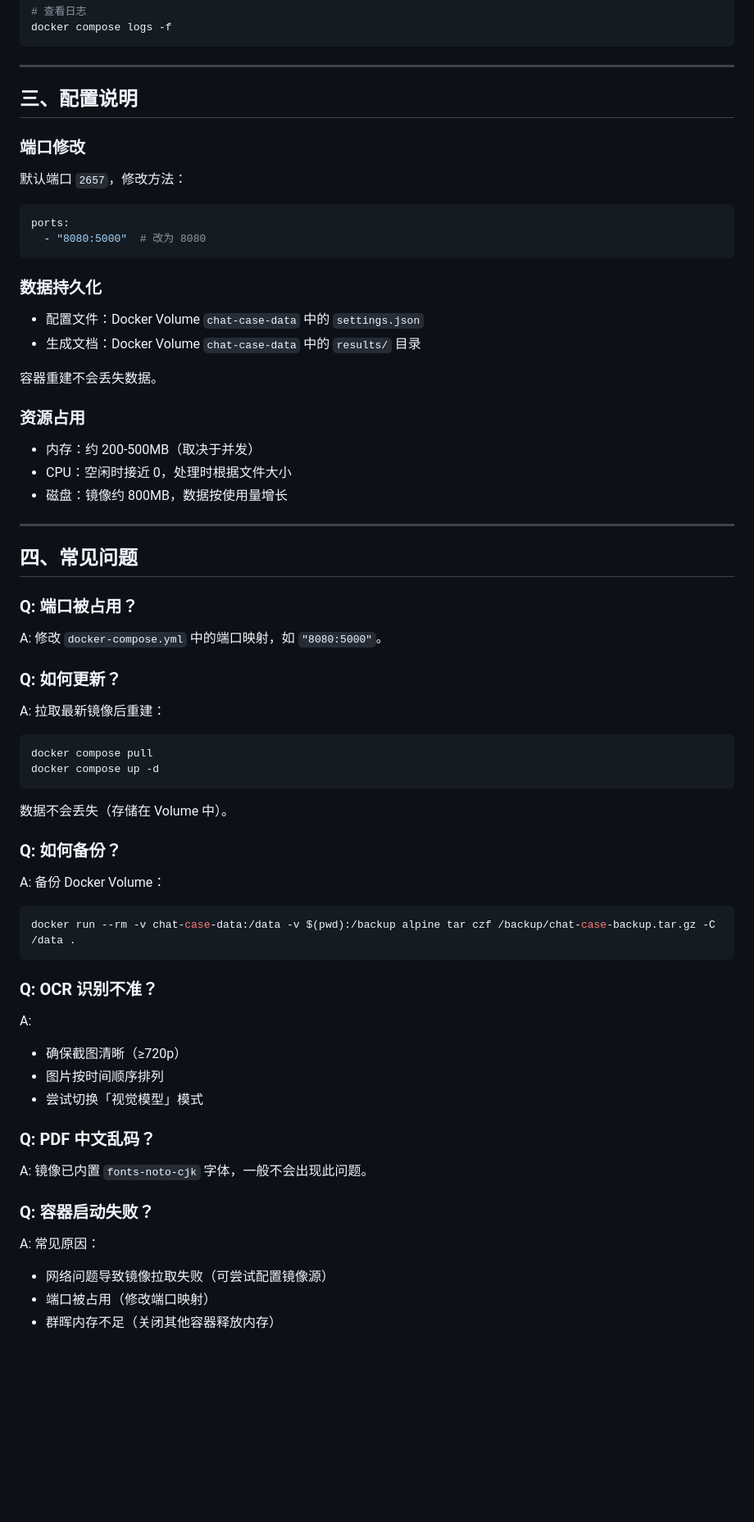
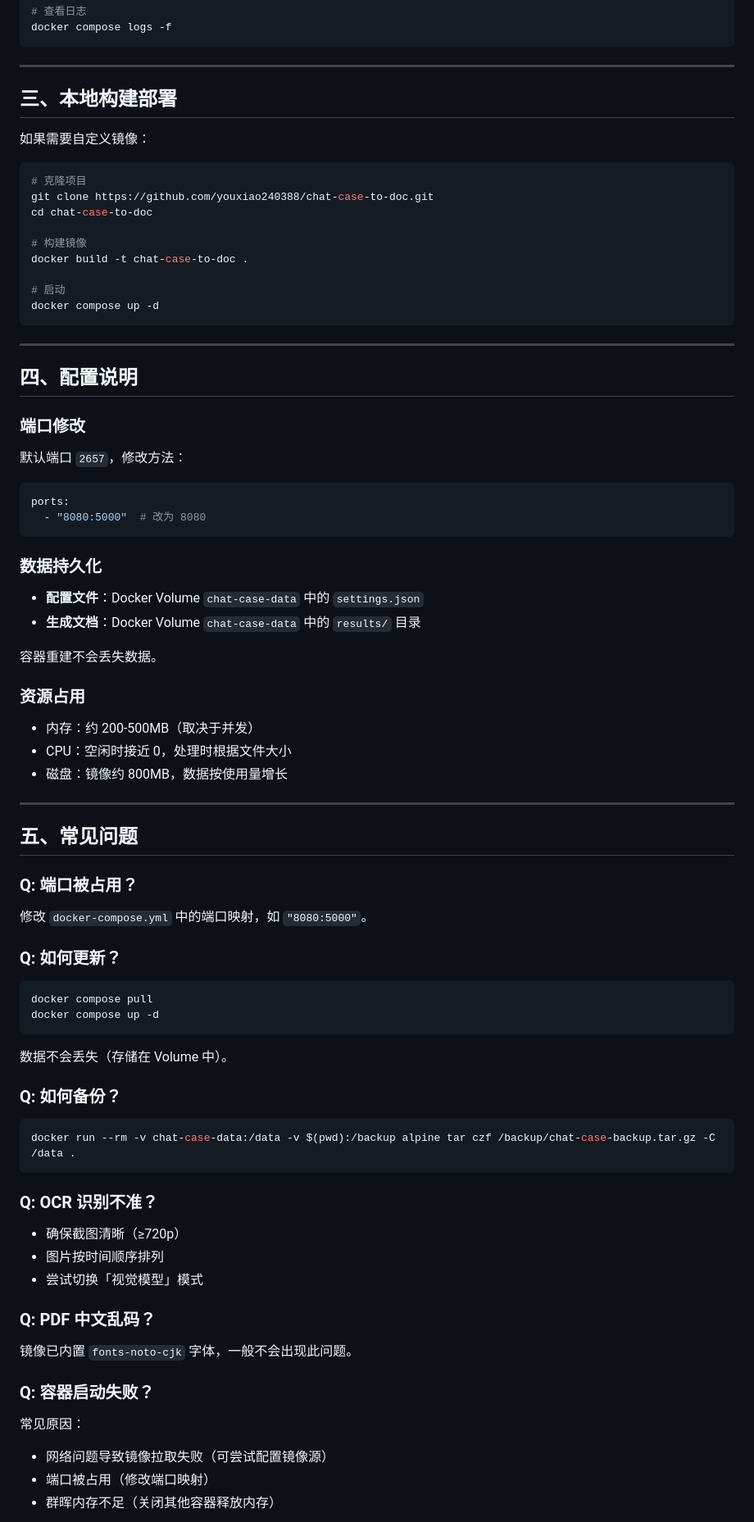
Before and after one commit to youxiao240388/chat-case-to-doc, a Markdown page: docs/docker-deploy.md, the part around one of its changes. Shown at 82% size. Drawn GitHub-style; blank space fills up the shorter version.

Commit message:
docs: update docs/docker-deploy.md

````diff
--- a/docs/docker-deploy.md
+++ b/docs/docker-deploy.md
@@ -84,7 +84,25 @@ docker compose logs -f
 
 ---
 
-## 三、配置说明
+## 三、本地构建部署
+
+如果需要自定义镜像：
+
+```bash
+# 克隆项目
+git clone https://github.com/youxiao240388/chat-case-to-doc.git
+cd chat-case-to-doc
+
+# 构建镜像
+docker build -t chat-case-to-doc .
+
+# 启动
+docker compose up -d
+```
+
+---
+
+## 四、配置说明
 
 ### 端口修改
 
@@ -97,8 +115,8 @@ ports:
 
 ### 数据持久化
 
-- 配置文件：Docker Volume `chat-case-data` 中的 `settings.json`
-- 生成文档：Docker Volume `chat-case-data` 中的 `results/` 目录
+- **配置文件**：Docker Volume `chat-case-data` 中的 `settings.json`
+- **生成文档**：Docker Volume `chat-case-data` 中的 `results/` 目录
 
 容器重建不会丢失数据。
 
@@ -110,15 +128,14 @@ ports:
 
 ---
 
-## 四、常见问题
+## 五、常见问题
 
 ### Q: 端口被占用？
 
-A: 修改 `docker-compose.yml` 中的端口映射，如 `"8080:5000"`。
+修改 `docker-compose.yml` 中的端口映射，如 `"8080:5000"`。
 
 ### Q: 如何更新？
 
-A: 拉取最新镜像后重建：
 ```bash
 docker compose pull
 docker compose up -d
@@ -127,25 +144,23 @@ docker compose up -d
 
 ### Q: 如何备份？
 
-A: 备份 Docker Volume：
 ```bash
 docker run --rm -v chat-case-data:/data -v $(pwd):/backup alpine tar czf /backup/chat-case-backup.tar.gz -C /data .
 ```
 
 ### Q: OCR 识别不准？
 
-A:
 - 确保截图清晰（≥720p）
 - 图片按时间顺序排列
 - 尝试切换「视觉模型」模式
 
 ### Q: PDF 中文乱码？
 
-A: 镜像已内置 `fonts-noto-cjk` 字体，一般不会出现此问题。
+镜像已内置 `fonts-noto-cjk` 字体，一般不会出现此问题。
 
 ### Q: 容器启动失败？
 
-A: 常见原因：
+常见原因：
 - 网络问题导致镜像拉取失败（可尝试配置镜像源）
 - 端口被占用（修改端口映射）
 - 群晖内存不足（关闭其他容器释放内存）
````
Also changed, not shown: other parts of docs/docker-deploy.md (+6 -1 lines).
